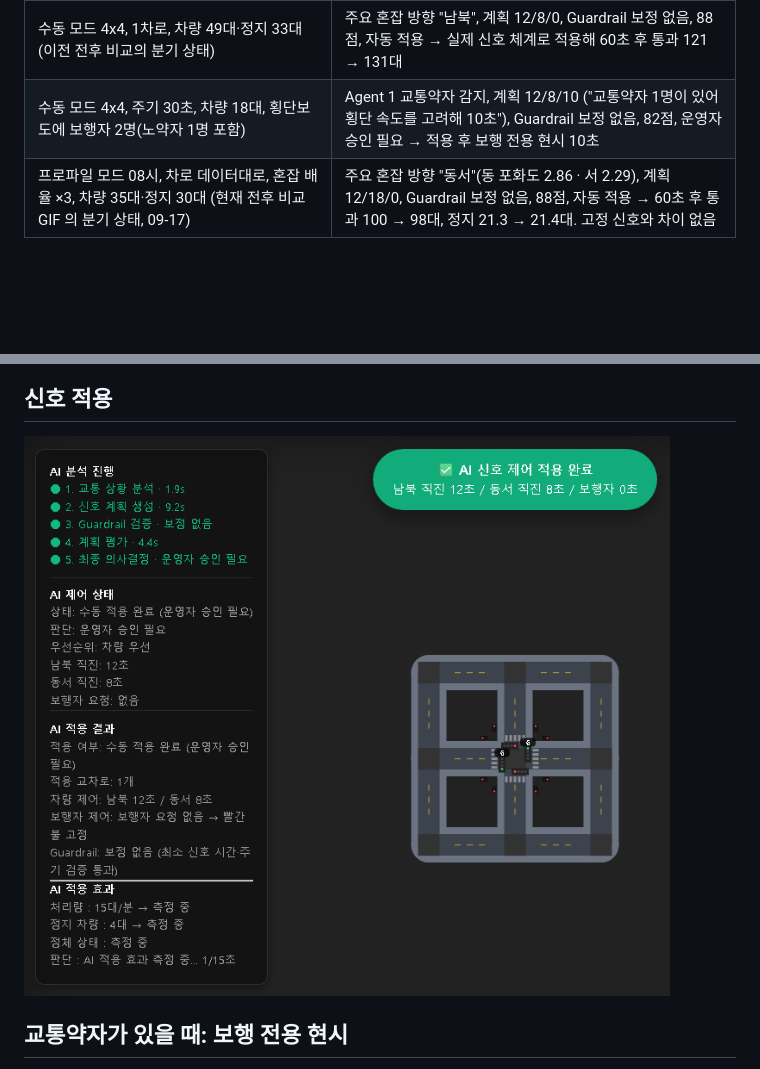
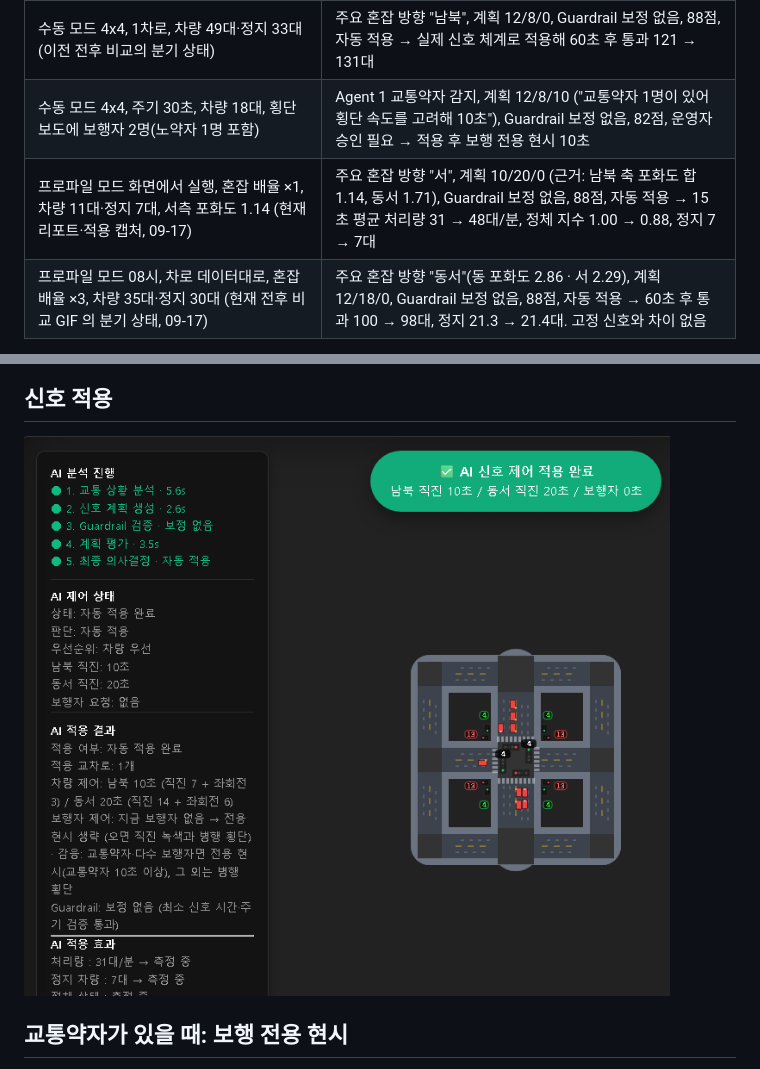
Before and after one commit to jihooni217/FlowLight-AI-Traffic-Signal, a Markdown page: README.md, 2 parts joined by grey strips. Drawn GitHub-style; pictures changed too: docs/screens/applied.png; blank space fills up the shorter version.

```diff
--- a/README.md
+++ b/README.md
@@ -215,6 +215,7 @@ AI 적용 전후 비교는 위의 [AI 적용 전후 비교](#-ai-적용-전후-
 | 프로파일 모드 화면에서 실행 (차량 9대, 북측 대기 2대·포화도 1.2) | 주요 혼잡 방향 "N", 계획 12/8/0, 82점, 운영자 승인 필요 → 수동 적용 후 정체 지수 0.61 → 0.35 (단순 2현시 적용 시절 측정) |
 | 수동 모드 4x4, 1차로, 차량 49대·정지 33대 (이전 전후 비교의 분기 상태) | 주요 혼잡 방향 "남북", 계획 12/8/0, Guardrail 보정 없음, 88점, 자동 적용 → 실제 신호 체계로 적용해 60초 후 통과 121 → 131대 |
 | 수동 모드 4x4, 주기 30초, 차량 18대, 횡단보도에 보행자 2명(노약자 1명 포함) | Agent 1 교통약자 감지, 계획 12/8/10 ("교통약자 1명이 있어 횡단 속도를 고려해 10초"), Guardrail 보정 없음, 82점, 운영자 승인 필요 → 적용 후 보행 전용 현시 10초 |
+| 프로파일 모드 화면에서 실행, 혼잡 배율 ×1, 차량 11대·정지 7대, 서측 포화도 1.14 (현재 리포트·적용 캡처, 09-17) | 주요 혼잡 방향 "서", 계획 10/20/0 (근거: 남북 축 포화도 합 1.14, 동서 1.71), Guardrail 보정 없음, 88점, 자동 적용 → 15초 평균 처리량 31 → 48대/분, 정체 지수 1.00 → 0.88, 정지 7 → 7대 |
 | 프로파일 모드 08시, 차로 데이터대로, 혼잡 배율 ×3, 차량 35대·정지 30대 (현재 전후 비교 GIF 의 분기 상태, 09-17) | 주요 혼잡 방향 "동서"(동 포화도 2.86 · 서 2.29), 계획 12/18/0, Guardrail 보정 없음, 88점, 자동 적용 → 60초 후 통과 100 → 98대, 정지 21.3 → 21.4대. 고정 신호와 차이 없음 |
 
 reasoning 은 켜지 않았습니다(`reasoning_effort` 미전송, reasoning 토큰 0). 응답 시간은 네트워크 상태에 따라 달라집니다.
```
Also changed, not shown: other parts of README.md (+1 -1 lines), README.en.md (+2 -1 lines), docs/screens/ai_progress.png, docs/screens/ai_progress_done.png, docs/screens/report.png, 1 other file.
